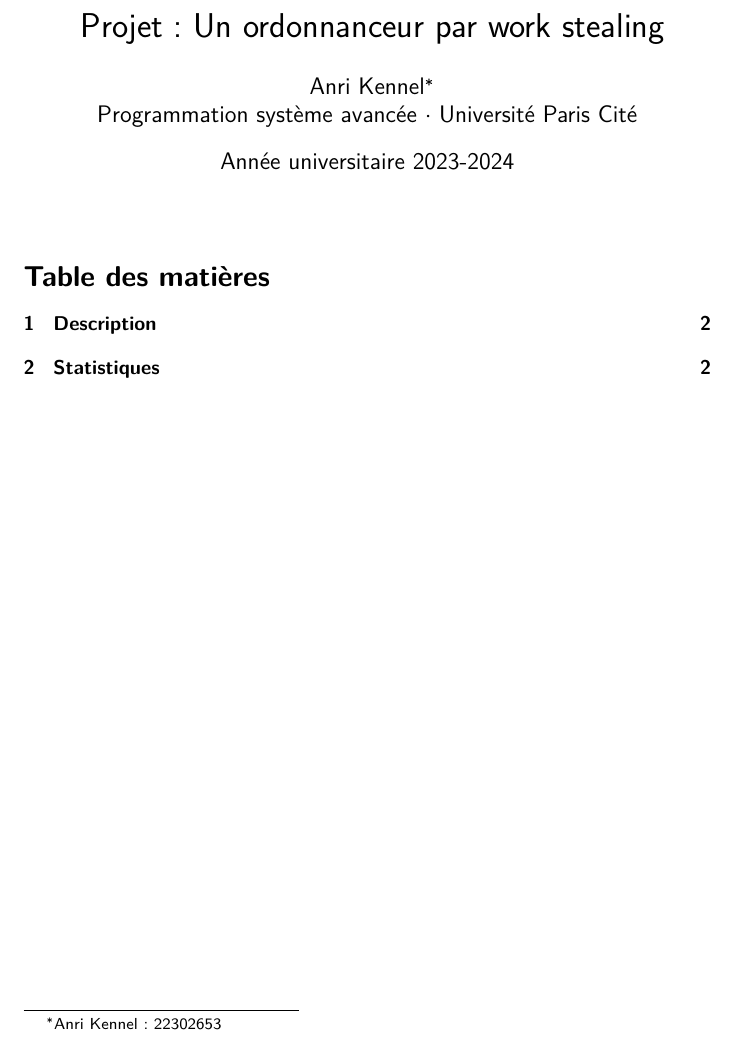
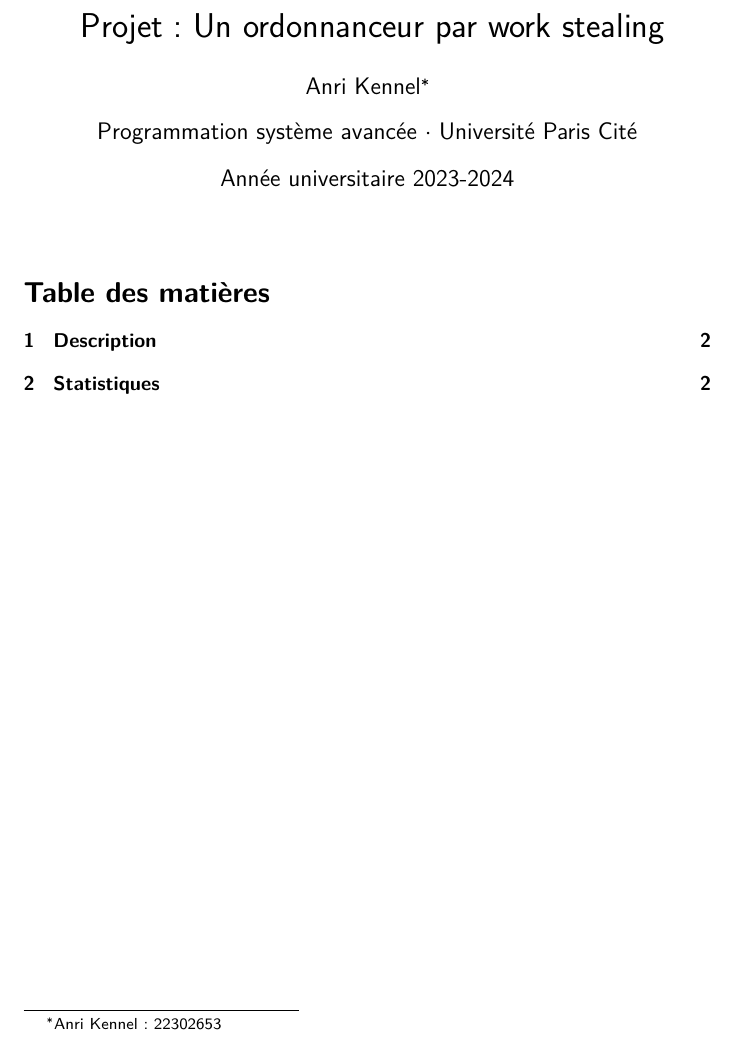
Before and after one commit to Mylloon/scheduler, a LaTeX document (report/document.tex): part of page 1 of 2, cut so that both start at the same text. Compiled offline with XeLaTeX.

Commit message:
Add extra

```diff
--- a/report/document.tex
+++ b/report/document.tex
@@ -13,15 +13,28 @@
 \newcommand{\settitle}{\href{https://www.irif.fr/~jch/enseignement/systeme/projet.pdf}{\titlename}}
 
 \usepackage[
-  pdfauthor={\anri},    % author metadata
+  pdfauthor={\anri},     % author metadata
   pdftitle={\titlename}, % title  metadata
-  hidelinks,            % clickable links in table of contents
+  hidelinks,             % clickable links in table of contents
 ]{hyperref}
 
+% Add \subject to title
+\makeatletter
+\providecommand{\extra}[1]{
+  \apptocmd{\@author}{
+      \vspace*{0.2em}
+    \end{tabular}
+    \begin{tabular}[t]{c}
+    #1}{}{}
+}
+\makeatother
+
+
 \title{\settitle}
-\author{\anri\thanks{\anri : 22302653} \\
-Programmation système avancée $\cdot$ Université Paris Cité}
+\author{\anri\thanks{\anri : 22302653}}
 \date{Année universitaire 2023-2024}
+
+\extra{Programmation système avancée $\cdot$ Université Paris Cité}
 
 \begin{document}
 \maketitle
```
